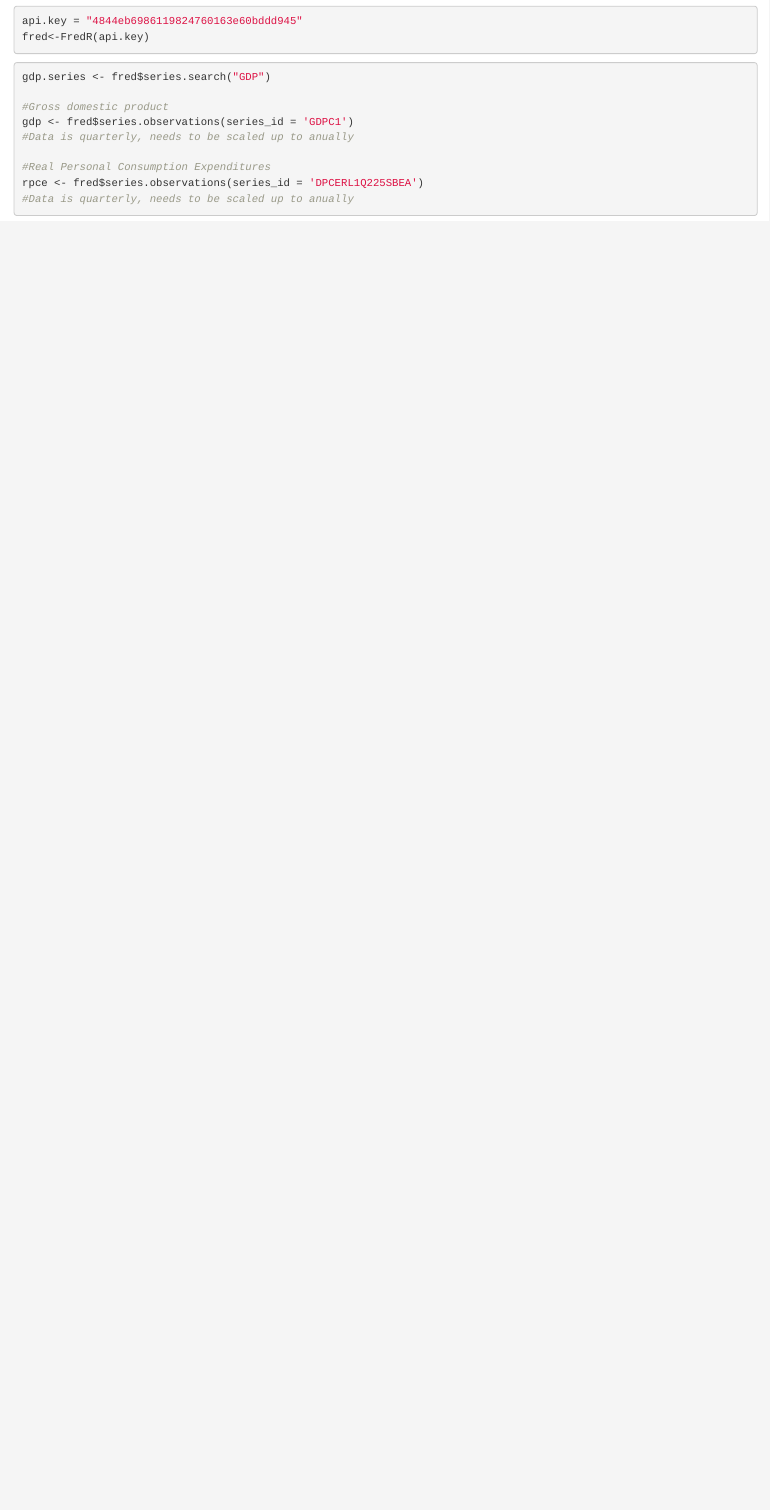
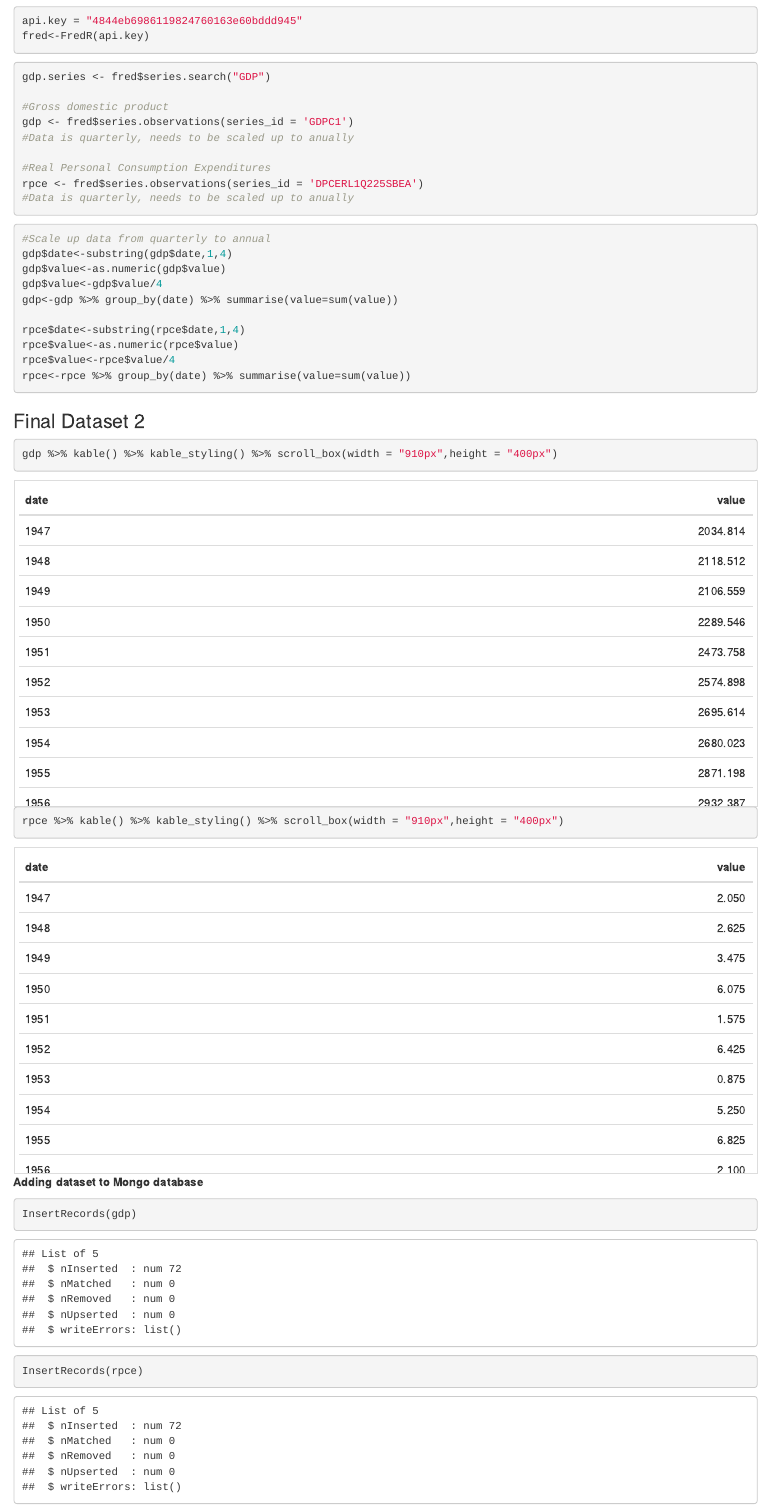
Before and after one commit to jjohn81/Data607FinalProject, an R Markdown document (Data607-Final_Project.Rmd): the page in a window 1100 px wide, from 1870 px down before the commit and from 2410 px down after it, so that both start at the same text. The pictures show the output file Data607-Final_Project.html that the author committed with the source, opened offline.

Commit message:
dataset 2 upscale
ecenomic data upscaled from quarterly to annual + this data is now stored in the mongo db

````diff
--- a/Data607-Final_Project.Rmd
+++ b/Data607-Final_Project.Rmd
@@ -81,3 +89,30 @@ rpce <- fred$series.observations(series_id = 'DPCERL1Q225SBEA')
 #Data is quarterly, needs to be scaled up to anually
 
 ```
+
+```{r}
+#Scale up data from quarterly to annual
+gdp$date<-substring(gdp$date,1,4)
+gdp$value<-as.numeric(gdp$value)
+gdp$value<-gdp$value/4
+gdp<-gdp %>% group_by(date) %>% summarise(value=sum(value))
+
+rpce$date<-substring(rpce$date,1,4)
+rpce$value<-as.numeric(rpce$value)
+rpce$value<-rpce$value/4
+rpce<-rpce %>% group_by(date) %>% summarise(value=sum(value))
+```
+
+###Final Dataset 2
+
+```{r}
+gdp %>% kable() %>% kable_styling() %>% scroll_box(width = "910px",height = "400px")
+rpce %>% kable() %>% kable_styling() %>% scroll_box(width = "910px",height = "400px")
+```
+
+**Adding dataset to Mongo database**
+
+```{r}
+InsertRecords(gdp)
+InsertRecords(rpce)
+```
````
Also changed, not shown: Data607-Final_Project.html, Data607-Final_Project.Rmd (8 more changed lines).
